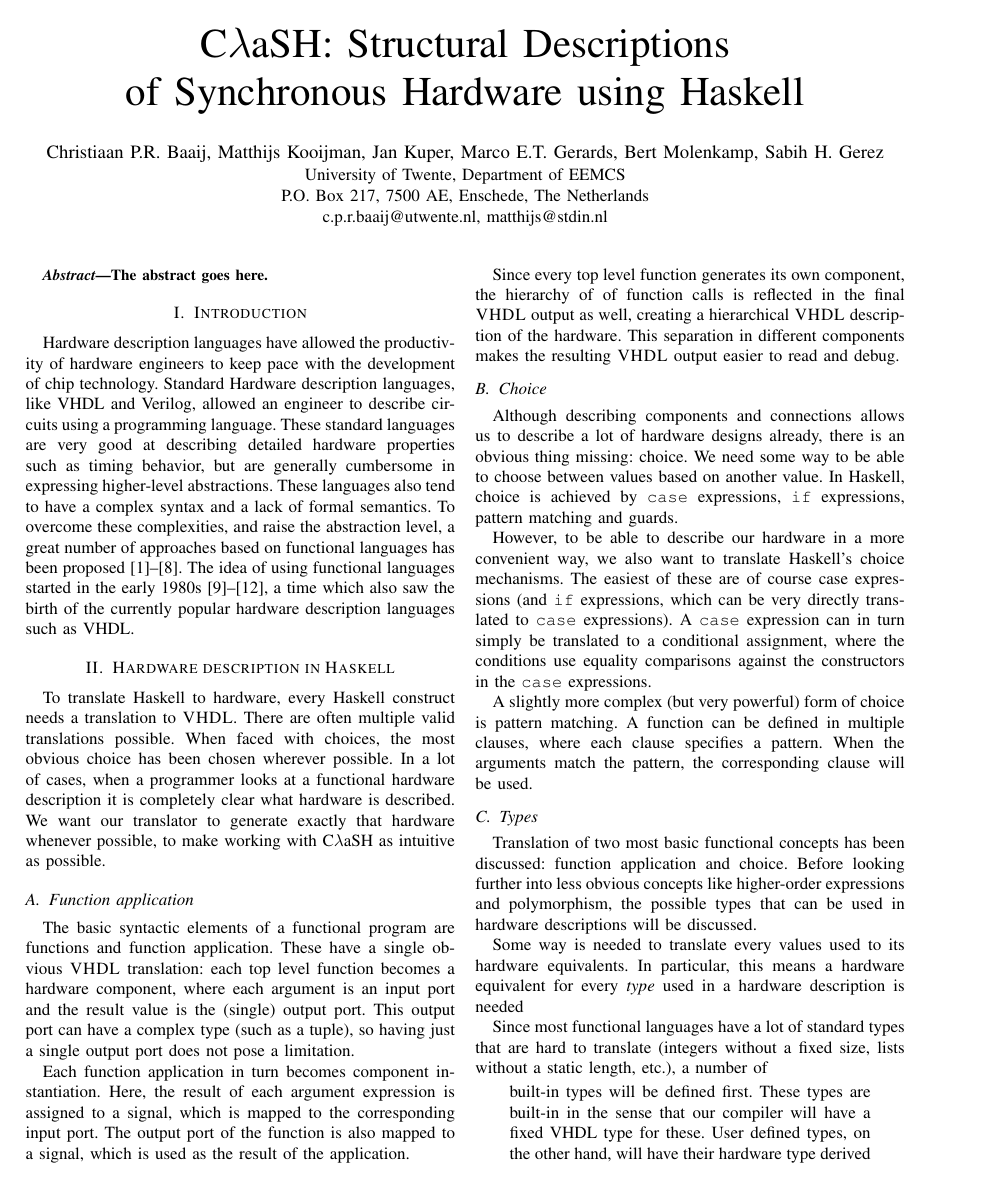
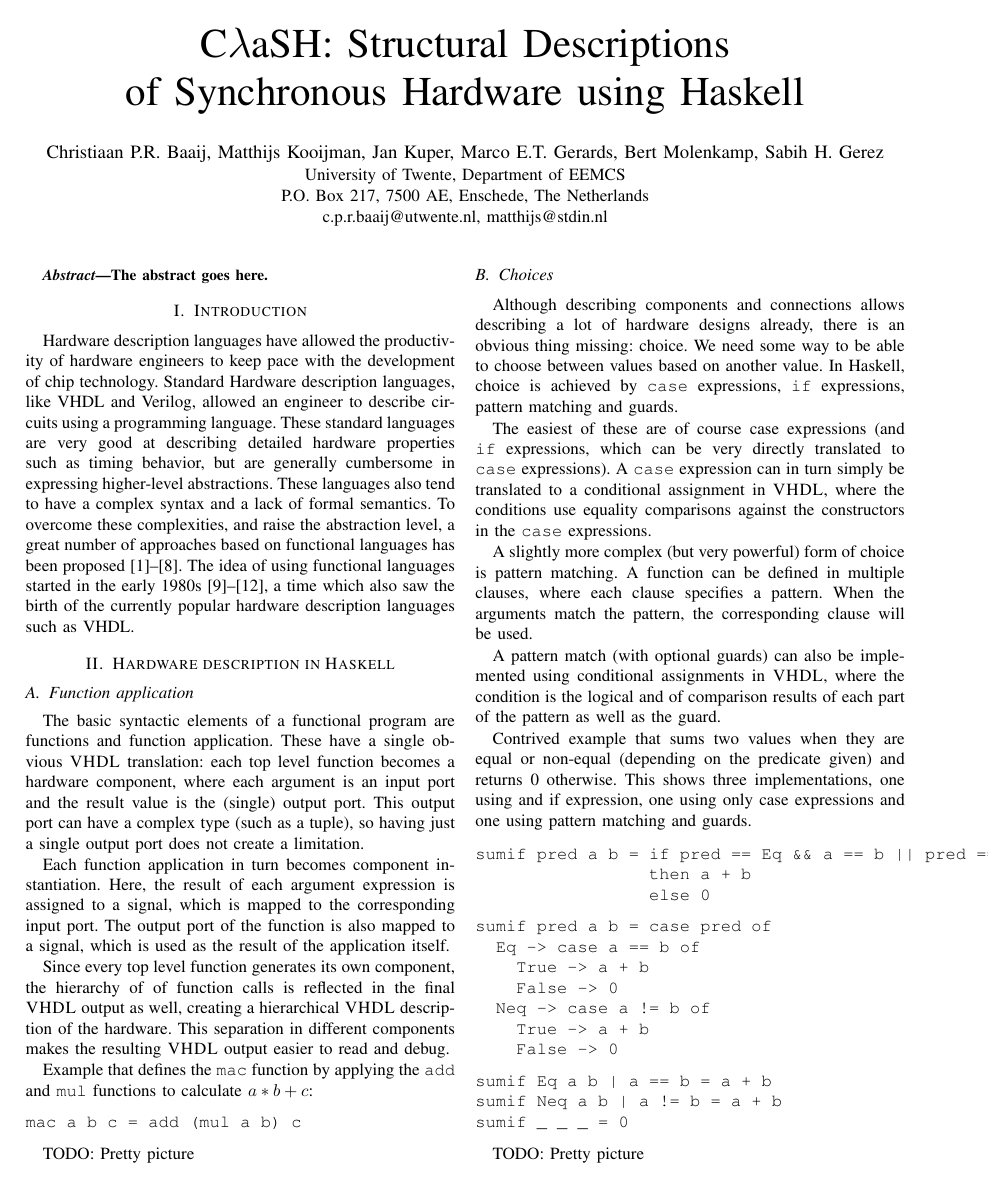
Before and after one commit to christiaanb/clash-paper, a LaTeX paper (cλash.tex): page 1 of 4. Compiled offline with pdfLaTeX.

Commit message:
Improve the sections on application and choice a bit.
I'm not 100% sure this compiles, it seems my latex system broke due to
an update.

```diff
--- a/cλash.tex
+++ b/cλash.tex
@@ -445,29 +445,20 @@ Hardware description languages have allowed the productivity of hardware enginee
 
 \section{Hardware description in Haskell}
 
-  To translate Haskell to hardware, every Haskell construct needs a
-  translation to \VHDL. There are often multiple valid translations
-  possible. When faced with choices, the most obvious choice has been
-  chosen wherever possible. In a lot of cases, when a programmer looks
-  at a functional hardware description it is completely clear what
-  hardware is described. We want our translator to generate exactly that
-  hardware whenever possible, to make working with \CLaSH\ as intuitive as
-  possible.
-
   \subsection{Function application}
     The basic syntactic elements of a functional program are functions
     and function application. These have a single obvious \VHDL\
     translation: each top level function becomes a hardware component,
     where each argument is an input port and the result value is the
     (single) output port. This output port can have a complex type (such
-    as a tuple), so having just a single output port does not pose a
+    as a tuple), so having just a single output port does not create a
     limitation.
 
     Each function application in turn becomes component instantiation.
     Here, the result of each argument expression is assigned to a
     signal, which is mapped to the corresponding input port. The output
     port of the function is also mapped to a signal, which is used as
-    the result of the application.
+    the result of the application itself.
 
     Since every top level function generates its own component, the
     hierarchy of of function calls is reflected in the final \VHDL\
@@ -475,27 +466,68 @@ Hardware description languages have allowed the productivity of hardware enginee
     hardware.  This separation in different components makes the
     resulting \VHDL\ output easier to read and debug.
 
-  \subsection{Choice}
-    Although describing components and connections allows us to describe
-    a lot of hardware designs already, there is an obvious thing
-    missing: choice. We need some way to be able to choose between
-    values based on another value.  In Haskell, choice is achieved by
-    \hs{case} expressions, \hs{if} expressions, pattern matching and
-    guards.
+    Example that defines the \texttt{mac} function by applying the
+    \texttt{add} and \texttt{mul} functions to calculate $a * b + c$:
 
-    However, to be able to describe our hardware in a more convenient
-    way, we also want to translate Haskell's choice mechanisms. The
-    easiest of these are of course case expressions (and \hs{if}
+\begin{verbatim}
+mac a b c = add (mul a b) c
+\end{verbatim}
+
+    TODO: Pretty picture
+
+  \subsection{Choices }
+    Although describing components and connections allows describing a
+    lot of hardware designs already, there is an obvious thing missing:
+    choice. We need some way to be able to choose between values based
+    on another value.  In Haskell, choice is achieved by \hs{case}
+    expressions, \hs{if} expressions, pattern matching and guards.
+
+    The easiest of these are of course case expressions (and \hs{if}
     expressions, which can be very directly translated to \hs{case}
     expressions). A \hs{case} expression can in turn simply be
-    translated to a conditional assignment, where the conditions use
-    equality comparisons against the constructors in the \hs{case}
-    expressions.
+    translated to a conditional assignment in \VHDL, where the
+    conditions use equality comparisons against the constructors in the
+    \hs{case} expressions.
 
     A slightly more complex (but very powerful) form of choice is
     pattern matching. A function can be defined in multiple clauses,
     where each clause specifies a pattern. When the arguments match the
     pattern, the corresponding clause will be used.
+
+    A pattern match (with optional guards) can also be implemented using
+    conditional assignments in \VHDL, where the condition is the logical
+    and of comparison results of each part of the pattern as well as the
+    guard.
+
+    Contrived example that sums two values when they are equal or
+    non-equal (depending on the predicate given) and returns 0
+    otherwise. This shows three implementations, one using and if
+    expression, one using only case expressions and one using pattern
+    matching and guards.
+
+\begin{verbatim}
+sumif pred a b = if pred == Eq && a == b || pred == Neq && a != b
+                 then a + b
+                 else 0
+\end{verbatim}
+
+\begin{verbatim}
+sumif pred a b = case pred of
+  Eq -> case a == b of
+    True -> a + b
+    False -> 0
+  Neq -> case a != b of
+    True -> a + b
+    False -> 0
+\end{verbatim}
+
+\begin{verbatim}
+sumif Eq a b | a == b = a + b
+sumif Neq a b | a != b = a + b
+sumif _ _ _ = 0
+\end{verbatim}
+
+  TODO: Pretty picture
 
   \subsection{Types}
     Translation of two most basic functional concepts has been
```
